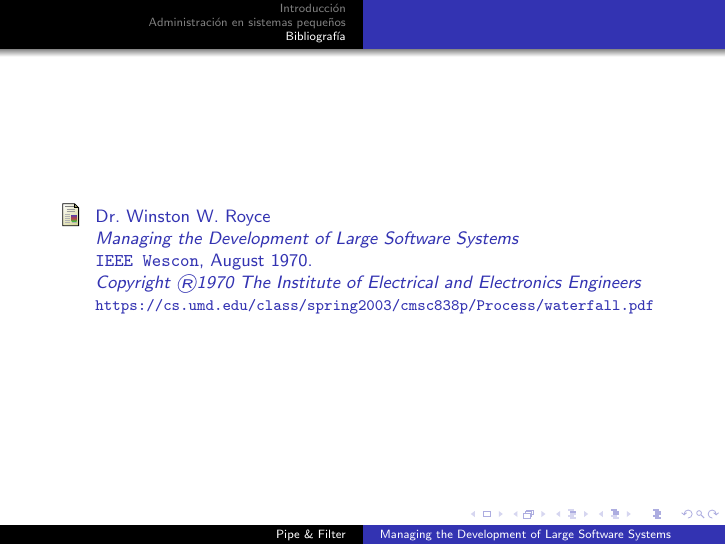
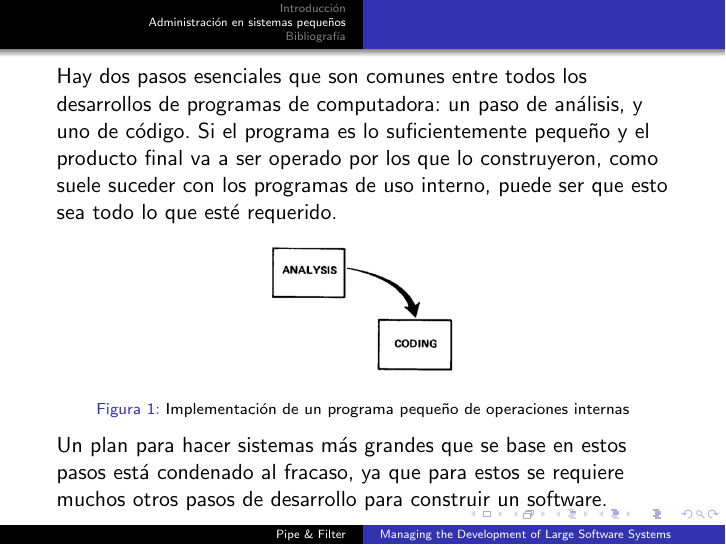
Before and after one commit to daleman/ing2, LaTeX slides (paper/paper_beamer.tex): page 4 of 4 before the commit and page 3 of 4 after it. Compiled offline with pdfLaTeX.

Commit message:
Analisis pequeno.

```diff
--- a/paper/paper_beamer.tex
+++ b/paper/paper_beamer.tex
@@ -5,7 +5,8 @@
 	\usetheme{Warsaw}
 	\setbeamercovered{invisible}
 }
-\setbeamertemplate{caption}{\raggedright\insertcaption\par}
+\setbeamertemplate{caption}[numbered]
+\setbeamerfont{caption}{size=\scriptsize}
 
 \usepackage[spanish]{babel}
 \usepackage[utf8]{inputenc}
@@ -45,6 +46,16 @@ En este, se presenta un proceso para mejorar los pasos a seguir durante la admin
 \section{Administración en sistemas pequeños}
 
 \begin{frame}
+Hay dos pasos esenciales que son comunes entre todos los desarrollos de programas de computadora: un paso de análisis, y uno de código. Si el programa es lo suficientemente pequeño y el producto final va a ser operado por los que lo construyeron, como suele suceder con los programas de uso interno, puede ser que esto sea todo lo que esté requerido.
+
+\begin{figure}[h]
+\includegraphics[width=.3\textwidth]{figures/small.png}
+\caption{Implementación de un programa pequeño de operaciones internas}
+\end{figure}
+
+\vspace{-1em}
+
+Un plan para hacer sistemas más grandes que se base en estos pasos está condenado al fracaso, ya que para estos se requiere muchos otros pasos de desarrollo para construir un software.
 \end{frame}
 
 \section{Bibliografía}
```
Also changed, not shown: paper/figures/small.png (added).
